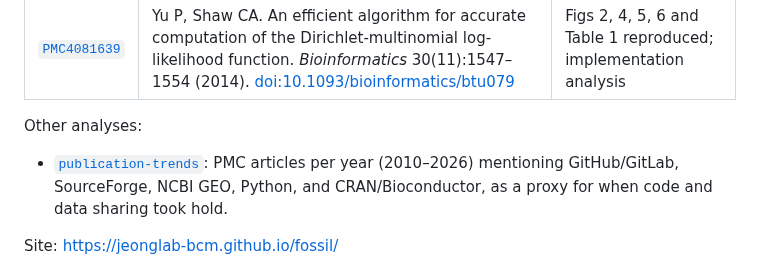
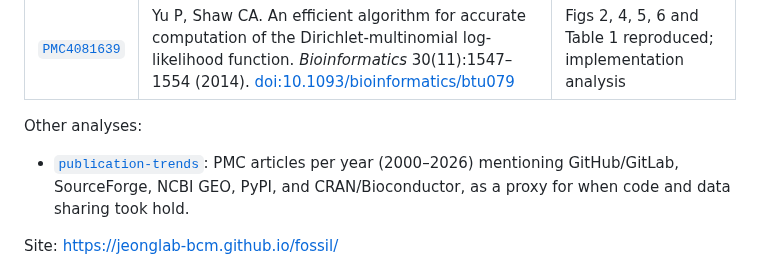
Before and after one commit to jeonglab-bcm/fossil, a Markdown page: README.md, the part around the change. Drawn GitHub-style.

```diff
--- a/README.md
+++ b/README.md
@@ -10,8 +10,8 @@ papers or their supplements.
 
 Other analyses:
 
-- [`publication-trends`](publication-trends/): PMC articles per year (2010–2026) mentioning
-  GitHub/GitLab, SourceForge, NCBI GEO, Python, and CRAN/Bioconductor, as a proxy for when code and
+- [`publication-trends`](publication-trends/): PMC articles per year (2000–2026) mentioning
+  GitHub/GitLab, SourceForge, NCBI GEO, PyPI, and CRAN/Bioconductor, as a proxy for when code and
   data sharing took hold.
 
 Site: <https://jeonglab-bcm.github.io/fossil/>
```
Also changed, not shown: publication-trends/README.md (+6 -4 lines), publication-trends/publication_trends.png, 4 other files.
